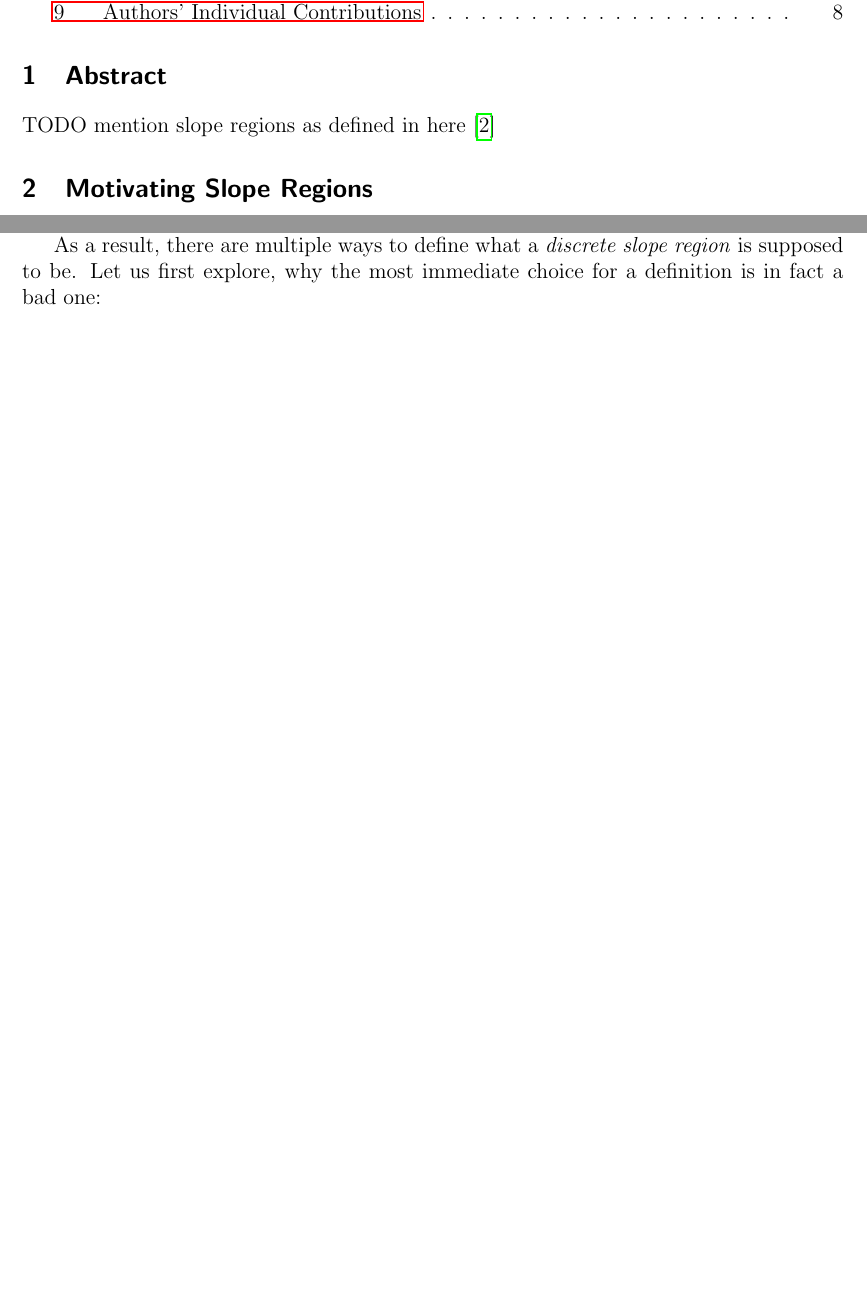
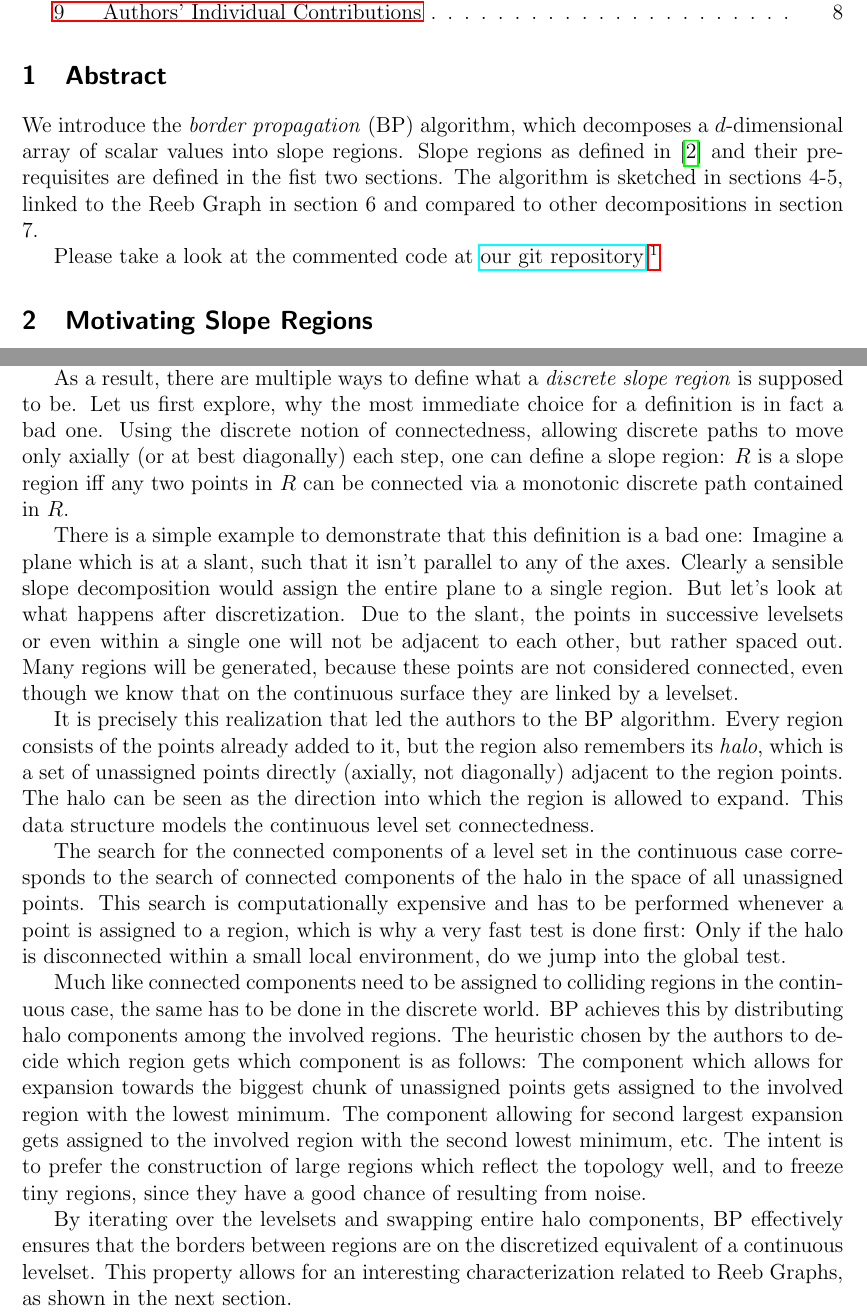
Before and after one commit to SirFloIII/GschichtlOnkel, a LaTeX document (LaTeX/border_propagation.tex): two parts of pages 1 and 6 of 8 before the commit and two parts of pages 1 and 6 of 9 after it, joined at a grey line, cut so that both start at the same text, the shorter picture padded with empty space. Compiled offline with pdfLaTeX.

Commit message:
.tex final (?) contribution

```diff
--- a/LaTeX/border_propagation.tex
+++ b/LaTeX/border_propagation.tex
@@ -55,8 +55,9 @@
 
 \section{Abstract}
 
-TODO
-mention slope regions as defined in here\cite{kropatsch2019space}
+We introduce the \emph{border propagation} (BP) algorithm, which decomposes a $d$-dimensional array of scalar values into slope regions. Slope regions as defined in \cite{kropatsch2019space} and their prerequisites are defined in the fist two sections. The algorithm is sketched in sections 4-5, linked to the Reeb Graph in section 6 and compared to other decompositions in section 7.
+
+Please take a look at the commented code at \href{https://github.com/SirFloIII/MustererkennungLVA}{our git repository}!\footnote{\url{https://github.com/SirFloIII/MustererkennungLVA}}
 
 \section{Motivating Slope Regions}
 
@@ -234,13 +235,23 @@ The same algorithm can be applied in higher dimensions. We deal with iso-hyper-s
 The somewhat vague description of BP in the previous section assumed a continuous surface. In most applications however, the data will be provided in a discrete raster format. Some intricacies arise from this discretization, most notably iso-surfaces of a smooth function $f$ will not have a straight-forward representation in the discrete grid obtained from rasterizing $f$.
 
 As a result, there are multiple ways to define what a \emph{discrete slope region} is supposed to be.
-Let us first explore, why the most immediate choice for a definition is in fact a bad one:
-%we assume continuous data, allow some disconnected levelsets being treated as connectes
-%we use halos
-%we test for connectedness locally
-%heuristic of halo assign for low noise impact
-%link to git
-% theorem: any two regions border only at a single height
+Let us first explore, why the most immediate choice for a definition is in fact a bad one.
+Using the discrete notion of connectedness, allowing discrete paths to move only axially (or at best diagonally) each step, one can define a slope region:
+$R$ is a slope region iff any two points in $R$ can be connected via a monotonic discrete path contained in $R$.
+
+There is a simple example to demonstrate that this definition is a bad one: Imagine a plane which is at a slant, such that it isn't parallel to any of the axes. Clearly a sensible slope decomposition would assign the entire plane to a single region.
+But let's look at what happens after discretization.
+Due to the slant, the points in successive levelsets or even within a single one will not be adjacent to each other, but rather spaced out.
+Many regions will be generated, because these points are not considered connected, even though we know that on the continuous surface they are linked by a levelset.
+
+It is precisely this realization that led the authors to the BP algorithm. Every region consists of the points already added to it, but the region also remembers its \emph{halo}, which is a set of unassigned points directly (axially, not diagonally) adjacent to the region points. The halo can be seen as the direction into which the region is allowed to expand. This data structure models the continuous level set connectedness.
+
+The search for the connected components of a level set in the continuous case corresponds to the search of connected components of the halo in the space of all unassigned points. This search is computationally expensive and has to be performed whenever a point is assigned to a region, which is why a very fast test is done first: Only if the halo is disconnected within a small local environment, do we jump into the global test.
+
+Much like connected components need to be assigned to colliding regions in the continuous case, the same has to be done in the discrete world. BP achieves this by distributing halo components among the involved regions. The heuristic chosen by the authors to decide which region gets which component is as follows: The component which allows for expansion towards the biggest chunk of unassigned points gets assigned to the involved region with the lowest minimum. The component allowing for second largest expansion gets assigned to the involved region with the second lowest minimum, etc. The intent is to prefer the construction of large regions which reflect the topology well, and to freeze tiny regions, since they have a good chance of resulting from noise.
+
+
+By iterating over the levelsets and swapping entire halo components, BP effectively ensures that the borders between regions are on the discretized equivalent of a continuous levelset. This property allows for an interesting characterization related to Reeb Graphs, as shown in the next section.
 
 \section{BP And Reeb Graph}
 
```
Also changed, not shown: LaTeX/border_propagation.tex (2 more changed lines).
